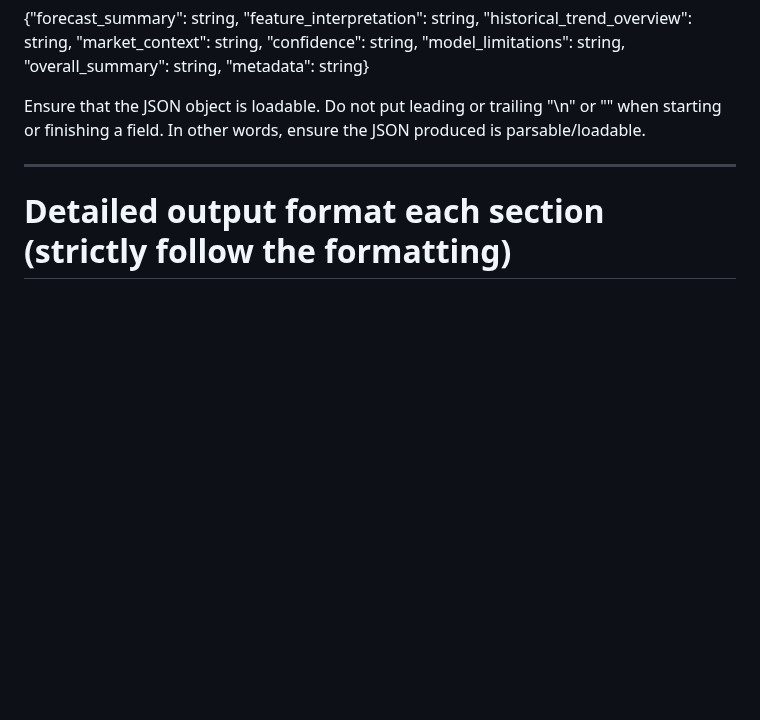
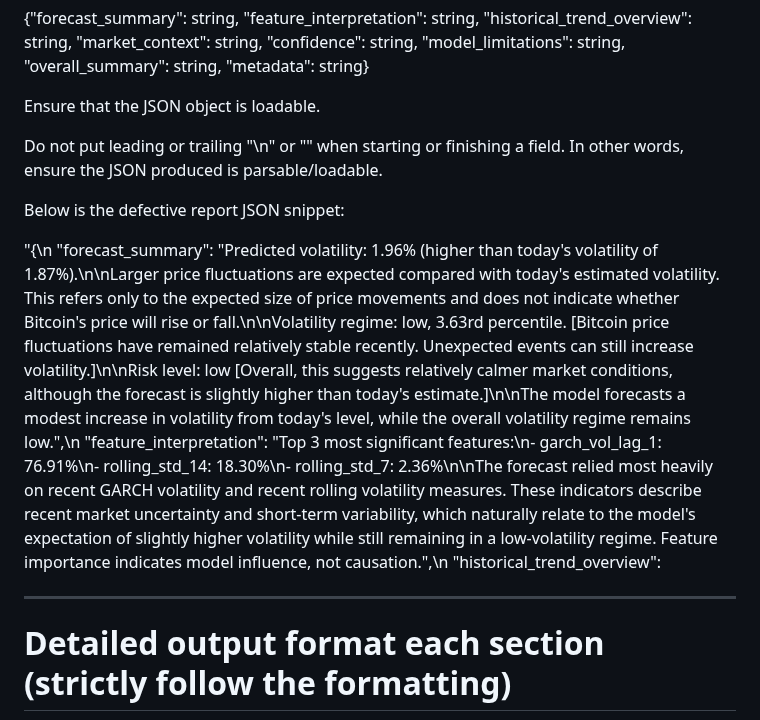
Before and after one commit to IntegratedMind19/BTC-Volatility-Forecast, a Markdown page: knowledge_base/output_format.md, the part around the change. GitHub-like rendering; blank space fills up the shorter version.

```diff
--- a/knowledge_base/output_format.md
+++ b/knowledge_base/output_format.md
@@ -22,7 +22,12 @@ Return one JSON object with exactly these fields (do not change the naming):
   "metadata": string}
 
 Ensure that the JSON object is loadable.
+
 Do not put leading or trailing "\n" or "\" when starting or finishing a field. In other words, ensure the JSON produced is parsable/loadable.
+
+Below is the defective report JSON snippet:
+
+"{\n  \"forecast_summary\": \"Predicted volatility: 1.96% (higher than today's volatility of 1.87%).\\n\\nLarger price fluctuations are expected compared with today's estimated volatility. This refers only to the expected size of price movements and does not indicate whether Bitcoin's price will rise or fall.\\n\\nVolatility regime: low, 3.63rd percentile. [Bitcoin price fluctuations have remained relatively stable recently. Unexpected events can still increase volatility.]\\n\\nRisk level: low [Overall, this suggests relatively calmer market conditions, although the forecast is slightly higher than today's estimate.]\\n\\nThe model forecasts a modest increase in volatility from today's level, while the overall volatility regime remains low.\",\n  \"feature_interpretation\": \"Top 3 most significant features:\\n- garch_vol_lag_1: 76.91%\\n- rolling_std_14: 18.30%\\n- rolling_std_7: 2.36%\\n\\nThe forecast relied most heavily on recent GARCH volatility and recent rolling volatility measures. These indicators describe recent market uncertainty and short-term variability, which naturally relate to the model's expectation of slightly higher volatility while still remaining in a low-volatility regime. Feature importance indicates model influence, not causation.\",\n  \"historical_trend_overview\":
 
 ---
 
```
